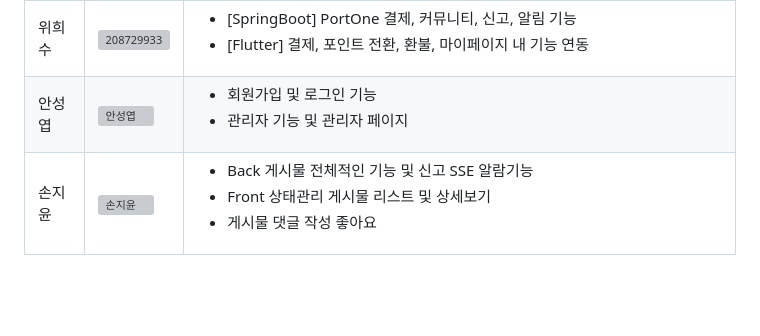
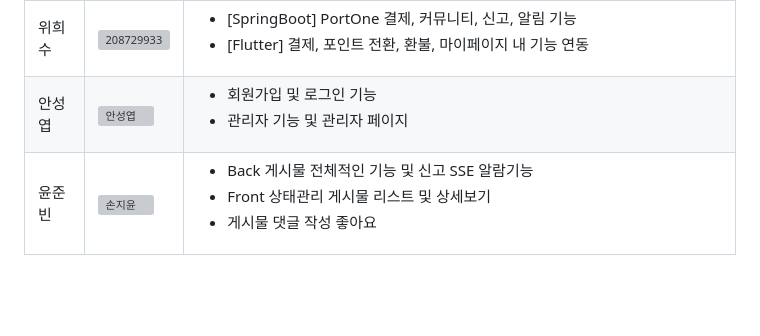
Before and after one commit to dhdhfkk1119/take_breath_front, a Markdown page: README.md, the part around the change. Rendered like a GitHub page; grey boxes are pictures that could not be loaded.

```diff
--- a/README.md
+++ b/README.md
@@ -69,7 +69,7 @@
 | 이승민   |  [<img src="https://avatars.githubusercontent.com/u/208729786?v=4" alt="이승민" width="100">](https://github.com/leesssmin)| <ul><li>기록실 추가 기능 및 코드 수정</li><li>스플래쉬 화면 , 기록실 화면 , 상담사 리스트 화면, 마이페이지 화면,  알림 화면 및 UI 전반 기능관리, 백엔드 연동</li></ul> |
 | 위희수   |  <img width="100" alt="208729933" src="https://github.com/user-attachments/assets/35f91b49-1f00-4334-95fa-f11ad47a12b9" />|<ul><li>[SpringBoot] PortOne 결제, 커뮤니티, 신고, 알림 기능 </li><li>[Flutter] 결제, 포인트 전환, 환불, 마이페이지 내 기능 연동 </li></ul>  |
 | 안성엽    |  [<img src="https://avatars.githubusercontent.com/u/183344667?v=4&size=64" alt="안성엽" width="100">](https://github.com/seongyob99)    | <ul><li>회원가입 및 로그인 기능</li><li>관리자 기능 및 관리자 페이지</li></ul>    |
-| 손지윤    |  [<img src="https://avatars.githubusercontent.com/u/208729868?v=4" alt="손지윤" width="100">](https://github.com/sonjiyoon12)    | <ul><li>Back 게시물 전체적인 기능 및 신고 SSE 알람기능</li><li>Front 상태관리 게시물 리스트 및 상세보기</li><li>게시물 댓글 작성 좋아요</li></ul>    |
+| 윤준빈    |  [<img src="https://avatars.githubusercontent.com/u/208729868?v=4" alt="손지윤" width="100">](https://github.com/sonjiyoon12)    | <ul><li>Back 게시물 전체적인 기능 및 신고 SSE 알람기능</li><li>Front 상태관리 게시물 리스트 및 상세보기</li><li>게시물 댓글 작성 좋아요</li></ul>    |
 
 
 <br/>
```
